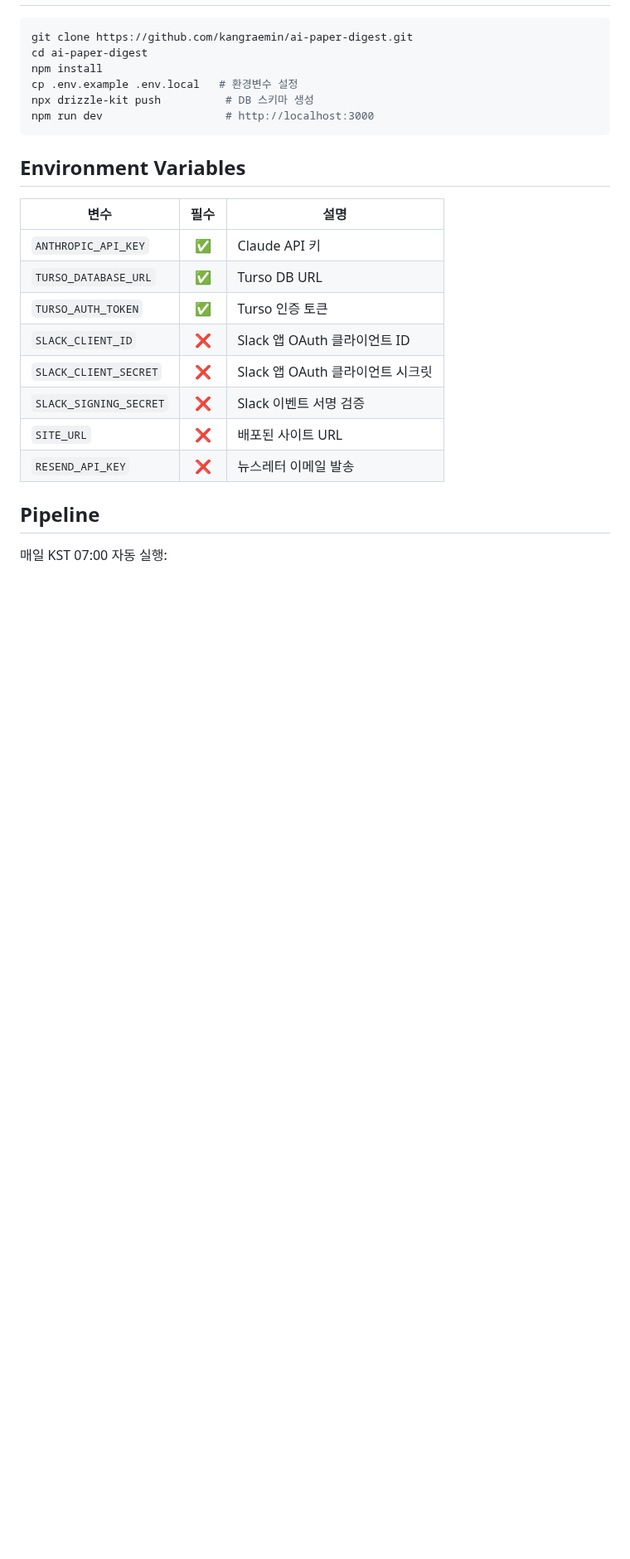
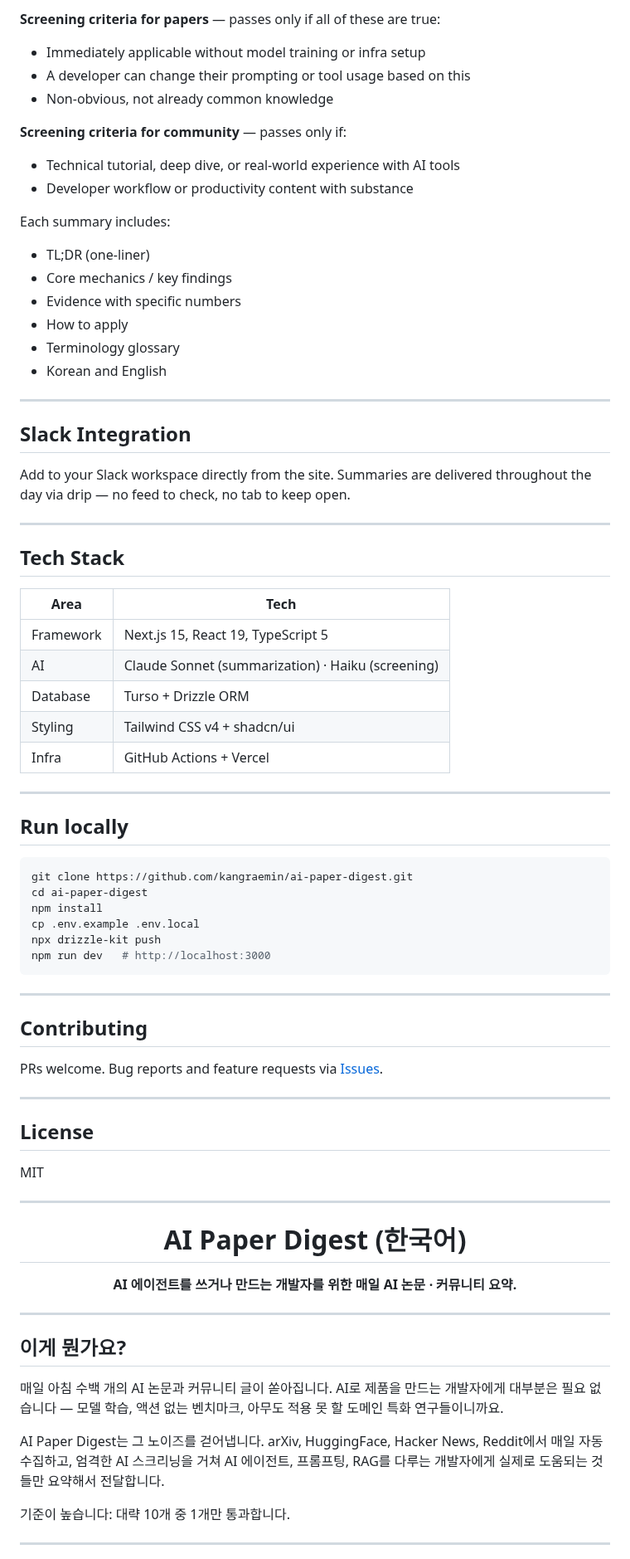
Before and after one commit to kangraemin/ai-paper-digest, a Markdown page: README.md, the part around one of its changes. Shown at 83% size. Rendered like a GitHub page; blank space fills up the shorter version.

````diff
--- a/README.md
+++ b/README.md
@@ -29,26 +53,82 @@ AI로 제품을 만드는 개발자, 특히 AI 에이전트를 쓰거나 만드
+**Screening criteria for papers** — passes only if all of these are true:
+- Immediately applicable without model training or infra setup
+- A developer can change their prompting or tool usage based on this
+- Non-obvious, not already common knowledge
+
+**Screening criteria for community** — passes only if:
+- Technical tutorial, deep dive, or real-world experience with AI tools
+- Developer workflow or productivity content with substance
+
+Each summary includes:
+- TL;DR (one-liner)
+- Core mechanics / key findings
+- Evidence with specific numbers
+- How to apply
+- Terminology glossary
+- Korean and English
+
+---
+
+## Slack Integration
+
+Add to your Slack workspace directly from the site. Summaries are delivered throughout the day via drip — no feed to check, no tab to keep open.
+
+---
+
+## Tech Stack
+
+| Area | Tech |
+|------|------|
+| Framework | Next.js 15, React 19, TypeScript 5 |
+| AI | Claude Sonnet (summarization) · Haiku (screening) |
+| Database | Turso + Drizzle ORM |
+| Styling | Tailwind CSS v4 + shadcn/ui |
+| Infra | GitHub Actions + Vercel |
+
+---
+
+## Run locally
 
 ```bash
 git clone https://github.com/kangraemin/ai-paper-digest.git
 cd ai-paper-digest
 npm install
-cp .env.example .env.local   # 환경변수 설정
-npx drizzle-kit push          # DB 스키마 생성
-npm run dev                   # http://localhost:3000
+cp .env.example .env.local
+npx drizzle-kit push
+npm run dev   # http://localhost:3000
 ```
 
-## Environment Variables
+---
 
-| 변수 | 필수 | 설명 |
-|------|:----:|------|
-| `ANTHROPIC_API_KEY` | ✅ | Claude API 키 |
-| `TURSO_DATABASE_URL` | ✅ | Turso DB URL |
-| `TURSO_AUTH_TOKEN` | ✅ | Turso 인증 토큰 |
-| `SLACK_CLIENT_ID` | ❌ | Slack 앱 OAuth 클라이언트 ID |
-| `SLACK_CLIENT_SECRET` | ❌ | Slack 앱 OAuth 클라이언트 시크릿 |
-| `SLACK_SIGNING_SECRET` | ❌ | Slack 이벤트 서명 검증 |
-| `SITE_URL` | ❌ | 배포된 사이트 URL |
-| `RESEND_API_KEY` | ❌ | 뉴스레터 이메일 발송 |
+## Contributing
 
-## Pipeline
+PRs welcome. Bug reports and feature requests via [Issues](../../issues).
 
-매일 KST 07:00 자동 실행:
+---
+
+## License
+
+MIT
+
+---
+
+<div align="center">
+
+# AI Paper Digest (한국어)
+
+**AI 에이전트를 쓰거나 만드는 개발자를 위한 매일 AI 논문 · 커뮤니티 요약.**
+
+</div>
+
+---
+
+## 이게 뭔가요?
+
+매일 아침 수백 개의 AI 논문과 커뮤니티 글이 쏟아집니다. AI로 제품을 만드는 개발자에게 대부분은 필요 없습니다 — 모델 학습, 액션 없는 벤치마크, 아무도 적용 못 할 도메인 특화 연구들이니까요.
+
+AI Paper Digest는 그 노이즈를 걷어냅니다. arXiv, HuggingFace, Hacker News, Reddit에서 매일 자동 수집하고, 엄격한 AI 스크리닝을 거쳐 AI 에이전트, 프롬프팅, RAG를 다루는 개발자에게 실제로 도움되는 것들만 요약해서 전달합니다.
+
+기준이 높습니다: 대략 10개 중 1개만 통과합니다.
+
+---
+
````
Also changed, not shown: other parts of README.md (+51 -30 lines), docs/screenshot-detail.png (added), docs/screenshot-en.png (added), docs/screenshot-ko.png (added), 1 other file.
